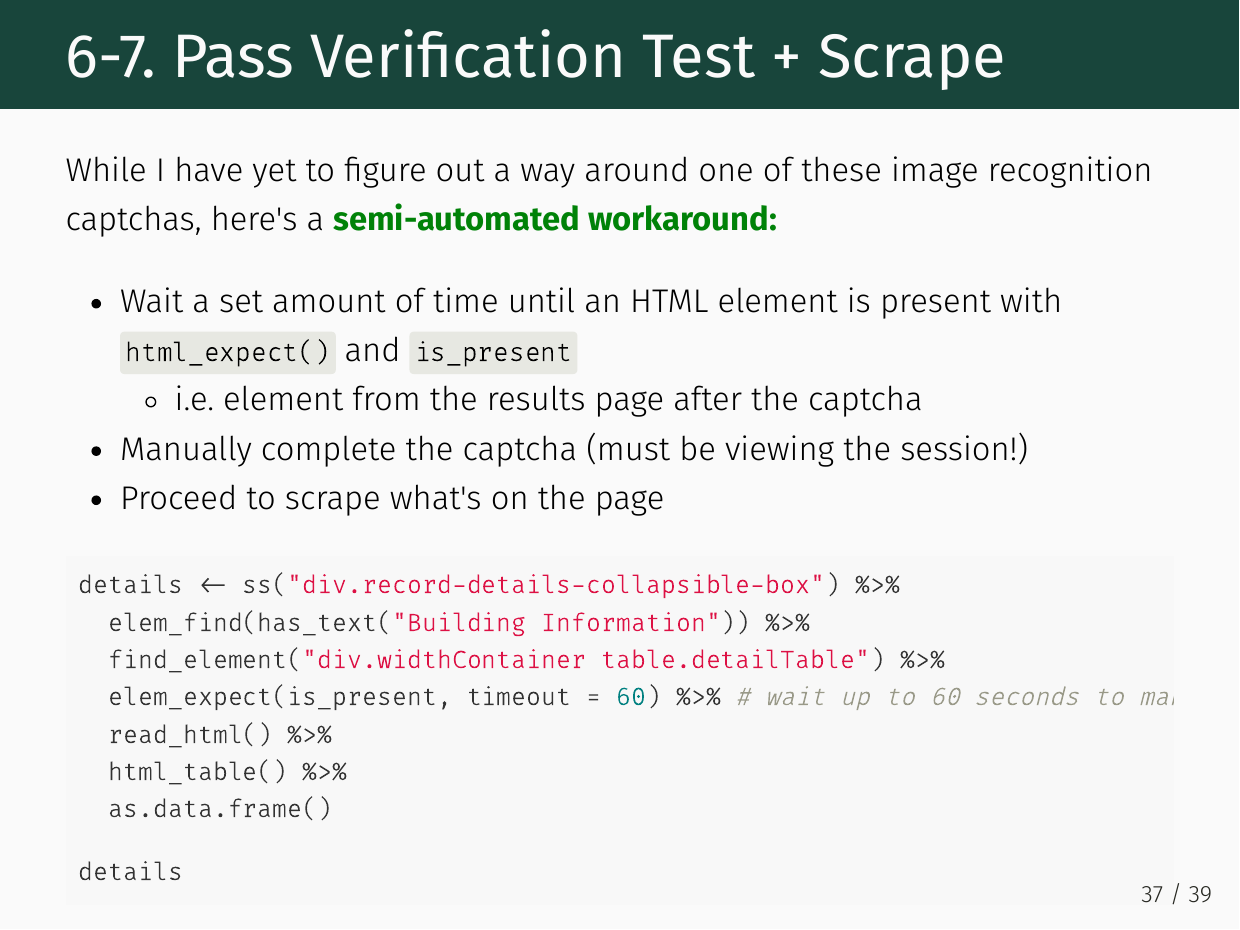
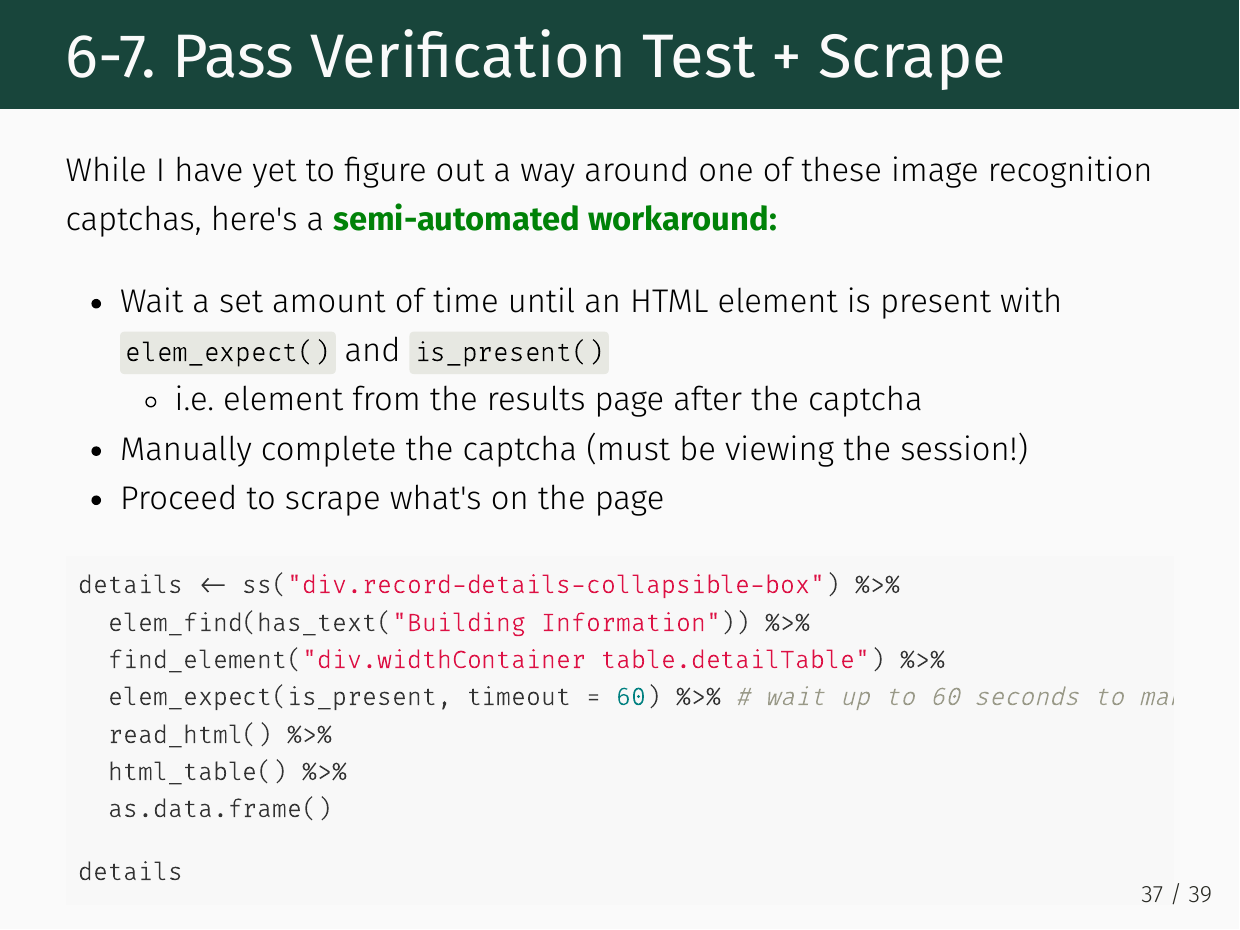
Before and after one commit to afre-msu/AFRE-891-SS24, an R Markdown document (Lecture-Slides/06-Acquisition/06-Acquisition-Dynamic.Rmd): page 37 of 39. The pictures show the output file Lecture-Slides/06-Acquisition/06-Acquisition-Dynamic.pdf that the author committed with the source.

Commit message:
Update Dynamic Slides
Fix typo: changed html_expect() to elem_expect() on slide 37

```diff
--- a/Lecture-Slides/06-Acquisition/06-Acquisition-Dynamic.Rmd
+++ b/Lecture-Slides/06-Acquisition/06-Acquisition-Dynamic.Rmd
@@ -558,7 +558,7 @@ But then we get... the dreaded captcha
 # 6-7. Pass Verification Test + Scrape
 
 While I have yet to figure out a way around one of these image recognition captchas, here's a .hi-medgrn[semi-automated workaround:]
-  * Wait a set amount of time until an HTML element is present with `html_expect()` and `is_present`
+  * Wait a set amount of time until an HTML element is present with `elem_expect()` and `is_present()`
     * i.e. element from the results page after the captcha
   * Manually complete the captcha (must be viewing the session!)
   * Proceed to scrape what's on the page
```
Also changed, not shown: Lecture-Slides/06-Acquisition/06-Acquisition-Dynamic.pdf.
